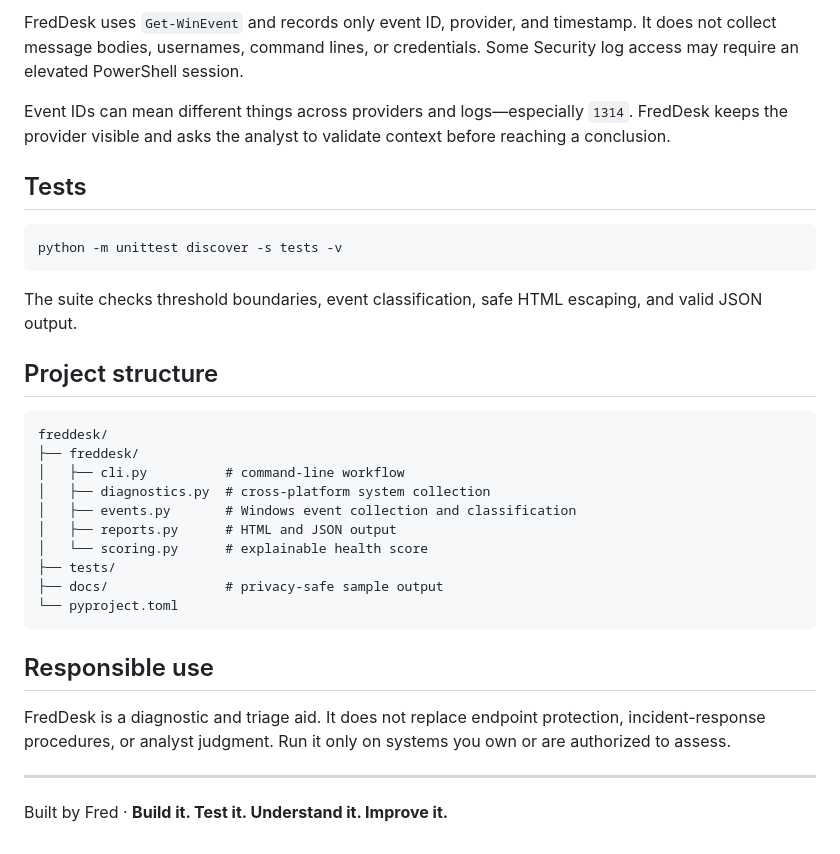
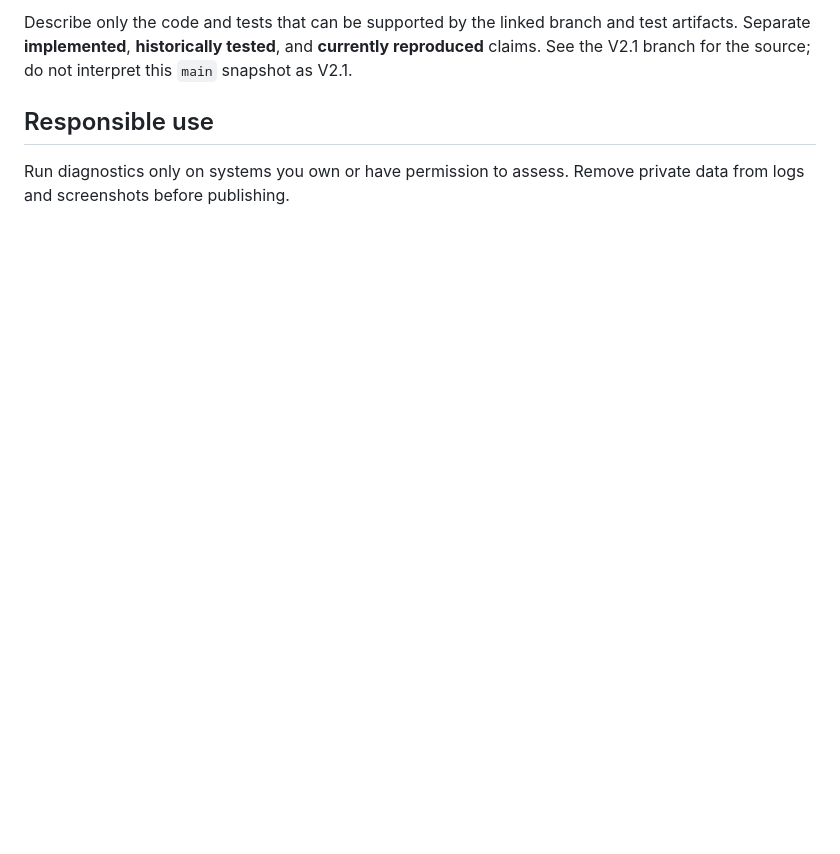
Before and after one commit to Ghostboii99/freddesk, a Markdown page: README.md, the part around one of its changes. GitHub-like rendering; blank space fills up the shorter version.

````diff
--- a/README.md
+++ b/README.md
@@ -71,34 +39,5 @@ Scores map to `Healthy` (85–100), `Review` (65–84), or `Attention` (0–64).
-FredDesk uses `Get-WinEvent` and records only event ID, provider, and timestamp. It does not collect message bodies, usernames, command lines, or credentials. Some Security log access may require an elevated PowerShell session.
-
-Event IDs can mean different things across providers and logs—especially `1314`. FredDesk keeps the provider visible and asks the analyst to validate context before reaching a conclusion.
-
-## Tests
-
-```bash
-python -m unittest discover -s tests -v
-```
-
-The suite checks threshold boundaries, event classification, safe HTML escaping, and valid JSON output.
-
-## Project structure
-
-```text
-freddesk/
-├── freddesk/
-│   ├── cli.py          # command-line workflow
-│   ├── diagnostics.py  # cross-platform system collection
-│   ├── events.py       # Windows event collection and classification
-│   ├── reports.py      # HTML and JSON output
-│   └── scoring.py      # explainable health score
-├── tests/
-├── docs/               # privacy-safe sample output
-└── pyproject.toml
-```
+Describe only the code and tests that can be supported by the linked branch and test artifacts. Separate **implemented**, **historically tested**, and **currently reproduced** claims. See the V2.1 branch for the source; do not interpret this `main` snapshot as V2.1.
 
 ## Responsible use
 
-FredDesk is a diagnostic and triage aid. It does not replace endpoint protection, incident-response procedures, or analyst judgment. Run it only on systems you own or are authorized to assess.
-
----
-
-Built by Fred · **Build it. Test it. Understand it. Improve it.**
+Run diagnostics only on systems you own or have permission to assess. Remove private data from logs and screenshots before publishing.
````
Also changed, not shown: other parts of README.md (+25 -57 lines).
